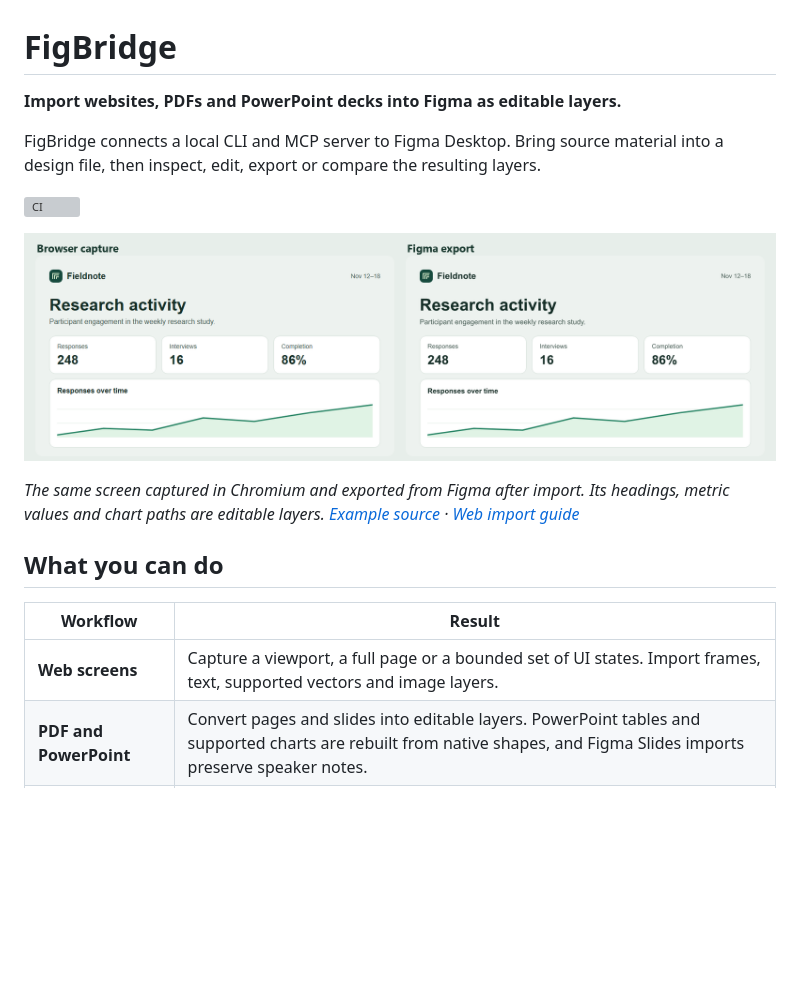
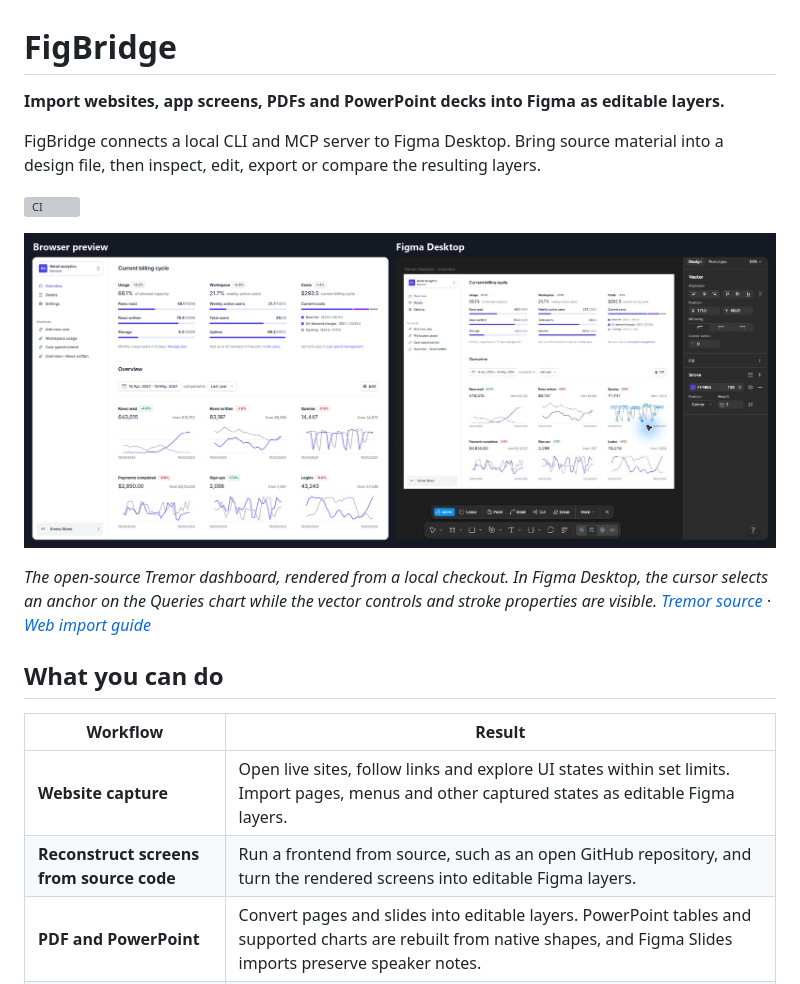
Before and after one commit to vafaevelshodbek-png/FigBridge, a Markdown page: README.md, the part around one of its changes. Drawn GitHub-style; pictures changed too: docs/assets/web-import.png; blank space fills up the shorter version; grey boxes are pictures that could not be loaded.

Commit message:
docs: showcase editable screens reconstructed from source

```diff
--- a/README.md
+++ b/README.md
@@ -1,6 +1,6 @@
 # FigBridge
 
-**Import websites, PDFs and PowerPoint decks into Figma as editable layers.**
+**Import websites, app screens, PDFs and PowerPoint decks into Figma as editable layers.**
 
 FigBridge connects a local CLI and MCP server to Figma Desktop. Bring source material into a design file, then inspect, edit, export or compare the resulting layers.
 
@@ -10,11 +10,12 @@ FigBridge connects a local CLI and MCP server to Figma Desktop. Bring source mat
 
-*The same screen captured in Chromium and exported from Figma after import. Its headings, metric values and chart paths are editable layers. [Example source](examples/web-import/index.html) · [Web import guide](docs/web-import.md)*
+*The open-source Tremor dashboard, rendered from a local checkout. In Figma Desktop, the cursor selects an anchor on the Queries chart while the vector controls and stroke properties are visible. [Tremor source](https://github.com/tremorlabs/template-dashboard/tree/ac673531b124244b75fef5c750df1fa9ee783d4a) · [Web import guide](docs/web-import.md)*
 
 ## What you can do
 
 | Workflow | Result |
 | --- | --- |
-| **Web screens** | Capture a viewport, a full page or a bounded set of UI states. Import frames, text, supported vectors and image layers. |
+| **Website capture** | Open live sites, follow links and explore UI states within set limits. Import pages, menus and other captured states as editable Figma layers. |
+| **Reconstruct screens from source code** | Run a frontend from source, such as an open GitHub repository, and turn the rendered screens into editable Figma layers. |
 | **PDF and PowerPoint** | Convert pages and slides into editable layers. PowerPoint tables and supported charts are rebuilt from native shapes, and Figma Slides imports preserve speaker notes. |
 | **Figma automation** | Inspect or update layers, export frames, compare pixels and read native comments from an MCP client or the CLI. |
 
```
Also changed, not shown: other parts of README.md (+1 -1 lines), docs/web-import.md (+10 -2 lines).
